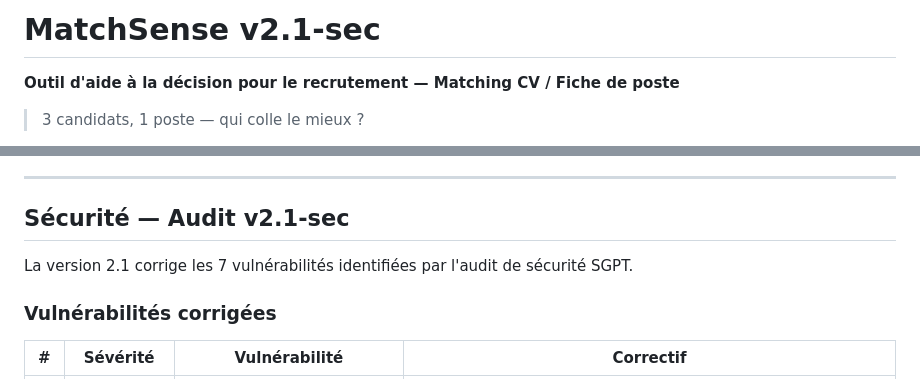
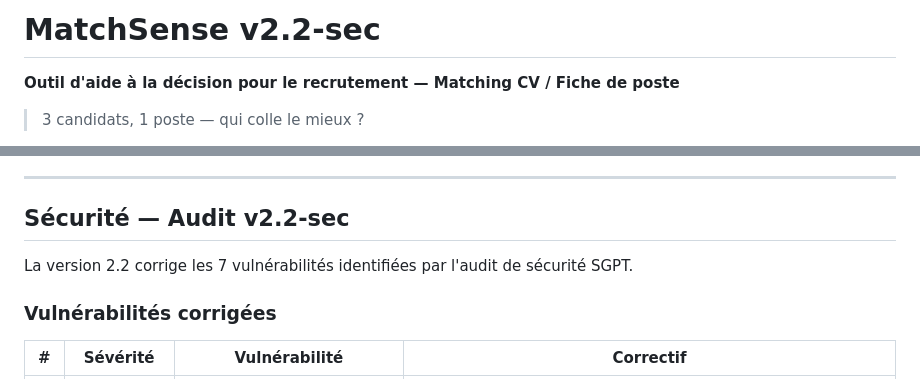
Before and after one commit to n58s29/MatchSense, a Markdown page: README.md, 2 parts joined by grey strips. GitHub-like rendering.

```diff
--- a/README.md
+++ b/README.md
@@ -1,4 +1,4 @@
-# MatchSense v2.1-sec
+# MatchSense v2.2-sec
 
 **Outil d'aide à la décision pour le recrutement — Matching CV / Fiche de poste**
 
@@ -70,9 +70,9 @@ L'anonymisation côté client supprime automatiquement :
 
 ---
 
-## Sécurité — Audit v2.1-sec
+## Sécurité — Audit v2.2-sec
 
-La version 2.1 corrige les 7 vulnérabilités identifiées par l'audit de sécurité SGPT.
+La version 2.2 corrige les 7 vulnérabilités identifiées par l'audit de sécurité SGPT.
 
 ### Vulnérabilités corrigées
 
```
